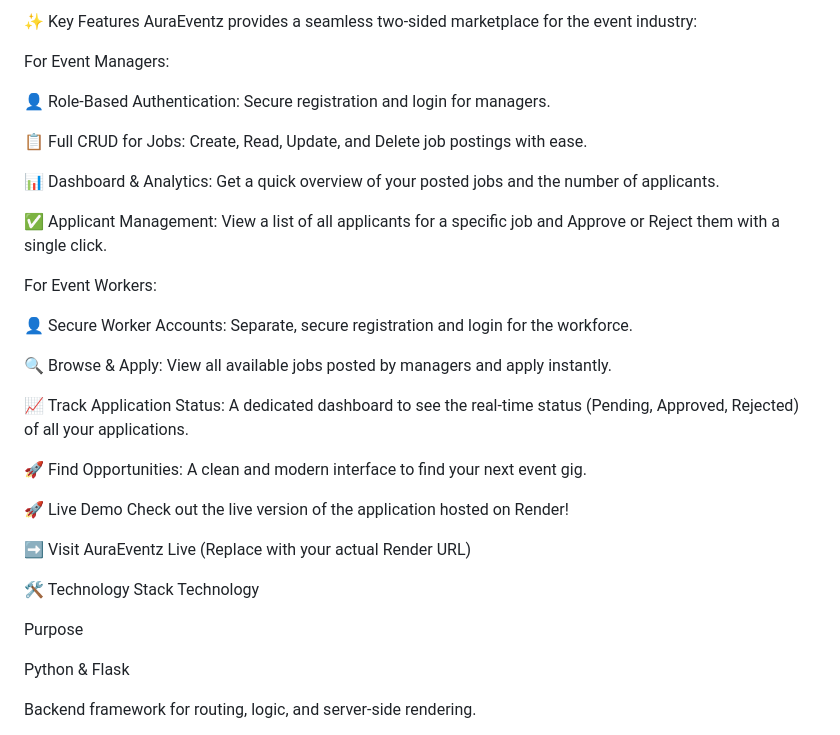
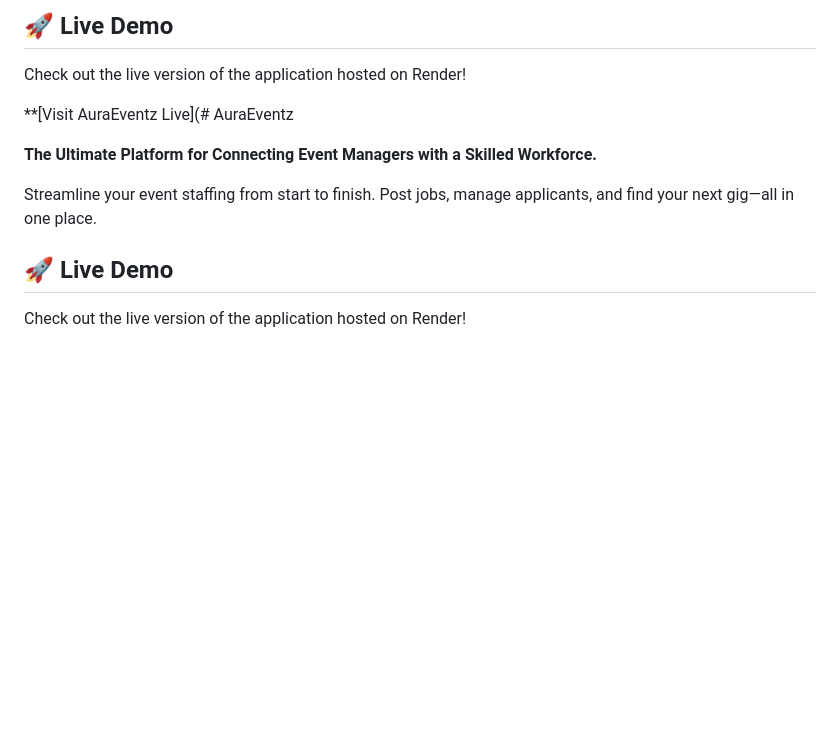
Before and after one commit to Thoufiq-7/AuraEventz_, a Markdown page: README.md, the part around one of its changes. Drawn GitHub-style; blank space fills up the shorter version.

```diff
--- a/README.md
+++ b/README.md
@@ -16,38 +6,15 @@
 
-✨ Key Features
-AuraEventz provides a seamless two-sided marketplace for the event industry:
+## 🚀 Live Demo
 
-For Event Managers:
-
-👤 Role-Based Authentication: Secure registration and login for managers.
-
-📋 Full CRUD for Jobs: Create, Read, Update, and Delete job postings with ease.
-
-📊 Dashboard & Analytics: Get a quick overview of your posted jobs and the number of applicants.
-
-✅ Applicant Management: View a list of all applicants for a specific job and Approve or Reject them with a single click.
-
-For Event Workers:
-
-👤 Secure Worker Accounts: Separate, secure registration and login for the workforce.
-
-🔍 Browse & Apply: View all available jobs posted by managers and apply instantly.
-
-📈 Track Application Status: A dedicated dashboard to see the real-time status (Pending, Approved, Rejected) of all your applications.
-
-🚀 Find Opportunities: A clean and modern interface to find your next event gig.
-
-🚀 Live Demo
 Check out the live version of the application hosted on Render!
 
-➡️ Visit AuraEventz Live (Replace with your actual Render URL)
+**[Visit AuraEventz Live](# AuraEventz
 
-🛠️ Technology Stack
-Technology
+**The Ultimate Platform for Connecting Event Managers with a Skilled Workforce.**
 
-Purpose
+Streamline your event staffing from start to finish. Post jobs, manage applicants, and find your next gig—all in one place.
 
-Python & Flask
+## 🚀 Live Demo
 
-Backend framework for routing, logic, and server-side rendering.
+Check out the live version of the application hosted on Render!
 
```
Also changed, not shown: other parts of README.md (+100 -34 lines).
